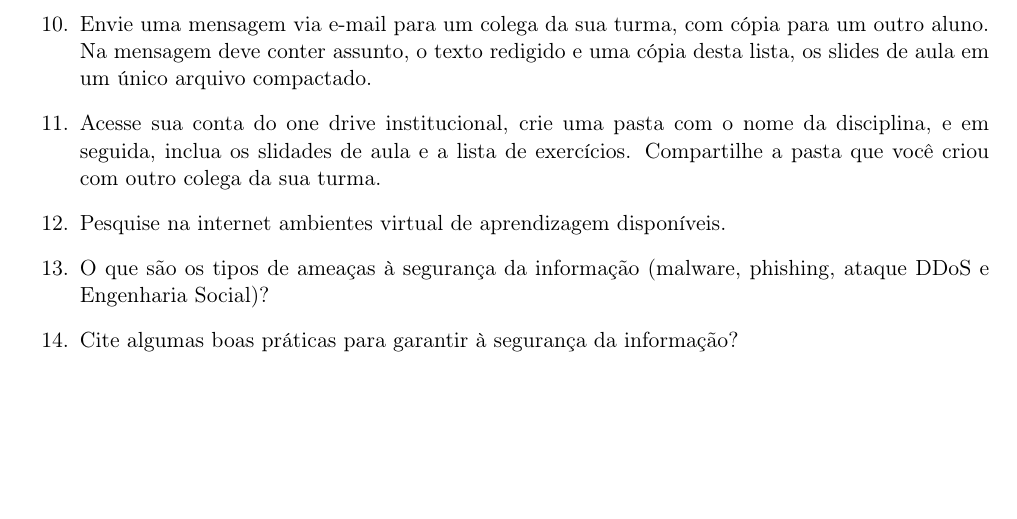
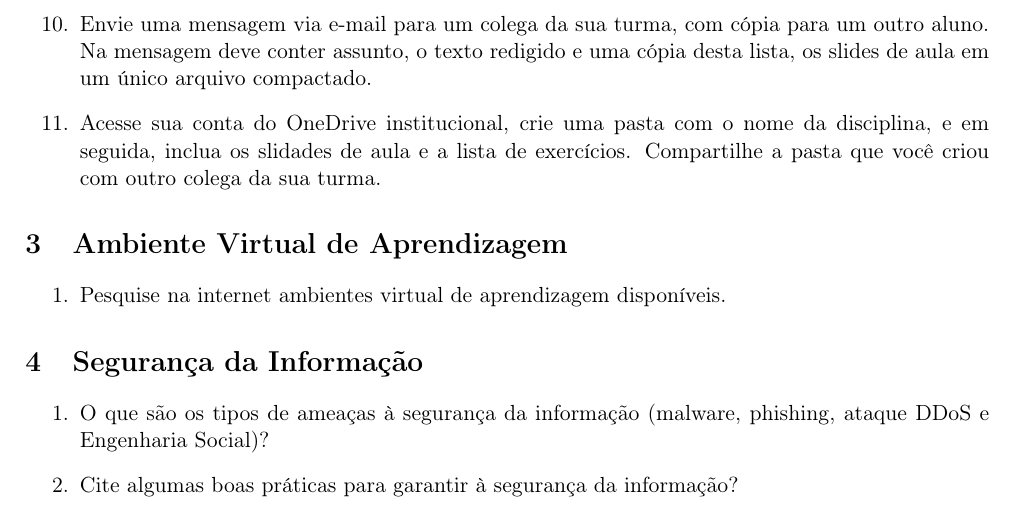
Before and after one commit to diegosilveiracn/exercicios_educacao_tecnologias_digitais, a LaTeX document (documento.tex): part of page 2 of 2, cut so that both start at the same text, the shorter picture padded with empty space. Compiled offline with pdfLaTeX.

Commit message:
Reorganizado as novas seções.

```diff
--- a/documento.tex
+++ b/documento.tex
@@ -93,8 +93,19 @@
 		\item Em quantas parte é dividade um e-mail, e quais são elas?
 		\item Envie uma mensagem via e-mail para um colega da sua turma. Na mensagem deve conter assunto, o texto redigido e uma cópia desta lista de exercício anexa.
 		\item Envie uma mensagem via e-mail para um colega da sua turma, com cópia para um outro aluno. Na mensagem deve conter assunto, o texto redigido e uma cópia desta lista, os slides de aula em um único arquivo compactado.
-		\item Acesse sua conta do one drive institucional, crie uma pasta com o nome da disciplina, e em seguida, inclua os slidades de aula e a lista de exercícios. Compartilhe a pasta que você criou com outro colega da sua turma.
+		\item Acesse sua conta do OneDrive institucional, crie uma pasta com o nome da disciplina, e em seguida, inclua os slidades de aula e a lista de exercícios. Compartilhe a pasta que você criou com outro colega da sua turma.
+	\end{enumerate}
+
+\section{Ambiente Virtual de Aprendizagem}
+
+	\begin{enumerate}
 		\item Pesquise na internet ambientes virtual de aprendizagem disponíveis.
+	\end{enumerate}
+
+
+\section{Segurança da Informação}
+
+	\begin{enumerate}
 		\item O que são os tipos de ameaças à segurança da informação (malware, phishing, ataque DDoS e Engenharia Social)?
 		\item Cite algumas boas práticas para garantir à segurança da informação?
 		\item Quais os direitos que a LGPD garante aos titulares dos dados?
```
Also changed, not shown: documento.pdf.
